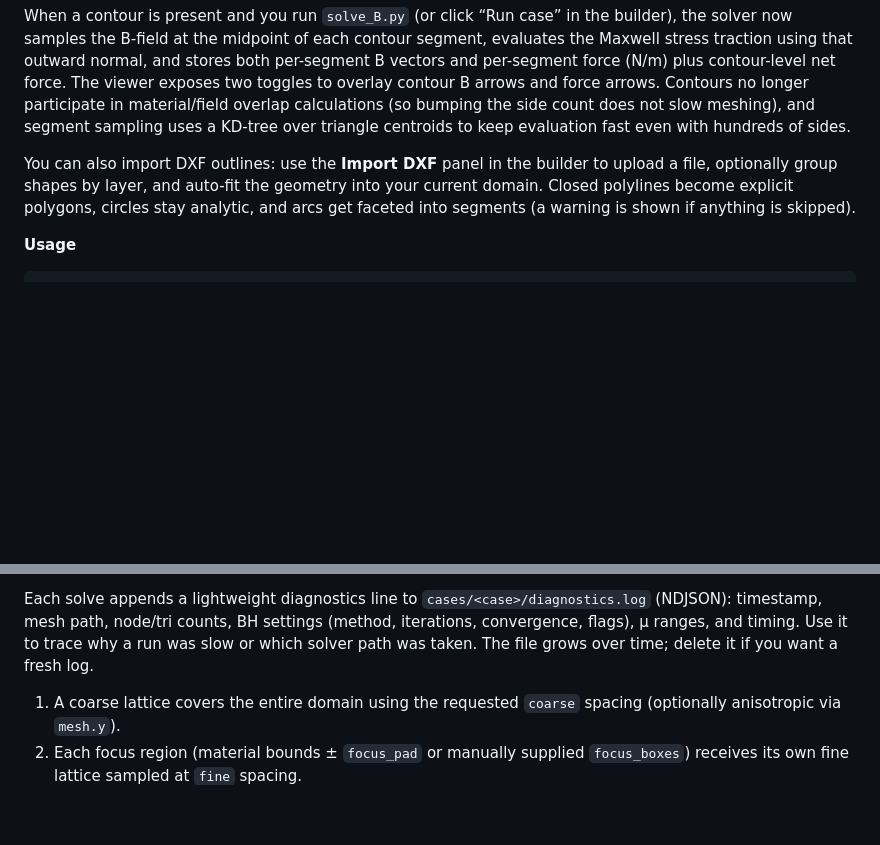
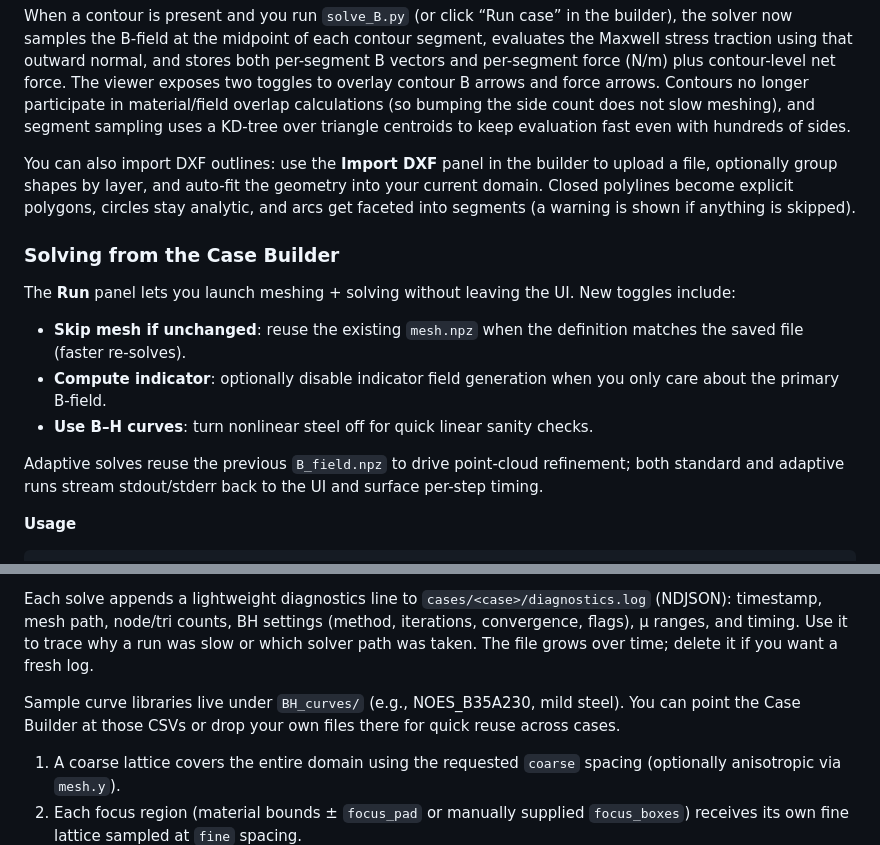
Before and after one commit to nicklbain/motor_fea, a Markdown page: motor_fea_2/README.md, 2 parts joined by grey strips. GitHub-like rendering; blank space fills up the shorter version.

Commit message:
Document builder solve toggles and BH curve library

````diff
--- a/motor_fea_2/README.md
+++ b/motor_fea_2/README.md
@@ -150,6 +150,16 @@ When a contour is present and you run `solve_B.py` (or click “Run case” in t
 
 You can also import DXF outlines: use the **Import DXF** panel in the builder to upload a file, optionally group shapes by layer, and auto-fit the geometry into your current domain. Closed polylines become explicit polygons, circles stay analytic, and arcs get faceted into segments (a warning is shown if anything is skipped).
 
+### Solving from the Case Builder
+
+The **Run** panel lets you launch meshing + solving without leaving the UI. New toggles include:
+
+- **Skip mesh if unchanged**: reuse the existing `mesh.npz` when the definition matches the saved file (faster re-solves).
+- **Compute indicator**: optionally disable indicator field generation when you only care about the primary B-field.
+- **Use B–H curves**: turn nonlinear steel off for quick linear sanity checks.
+
+Adaptive solves reuse the previous `B_field.npz` to drive point-cloud refinement; both standard and adaptive runs stream stdout/stderr back to the UI and surface per-step timing.
+
 **Usage**
 
 ```bash
@@ -208,6 +218,8 @@ Steel objects can now carry a nonlinear B–H curve. In the Case Builder, either
 
 Each solve appends a lightweight diagnostics line to `cases/<case>/diagnostics.log` (NDJSON): timestamp, mesh path, node/tri counts, BH settings (method, iterations, convergence, flags), µ ranges, and timing. Use it to trace why a run was slow or which solver path was taken. The file grows over time; delete it if you want a fresh log.
 
+Sample curve libraries live under `BH_curves/` (e.g., NOES_B35A230, mild steel). You can point the Case Builder at those CSVs or drop your own files there for quick reuse across cases.
+
 1. A coarse lattice covers the entire domain using the requested `coarse` spacing (optionally anisotropic via `mesh.y`).
 2. Each focus region (material bounds ± `focus_pad` or manually supplied `focus_boxes`) receives its own fine lattice sampled at `fine` spacing.
 3. Coarse-lattice points that fall inside each focus region are dropped before the Delaunay pass, so the fine patch cleanly replaces the surrounding rows/columns instead of dragging refinement strips across the domain.
````
